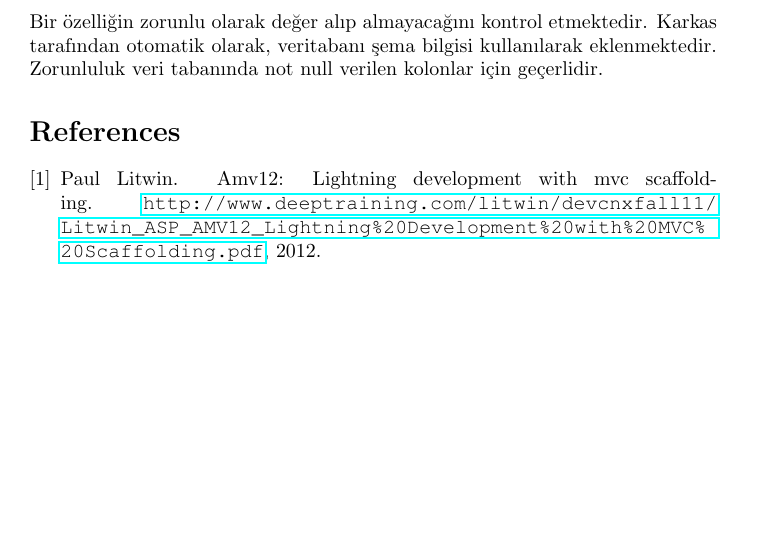
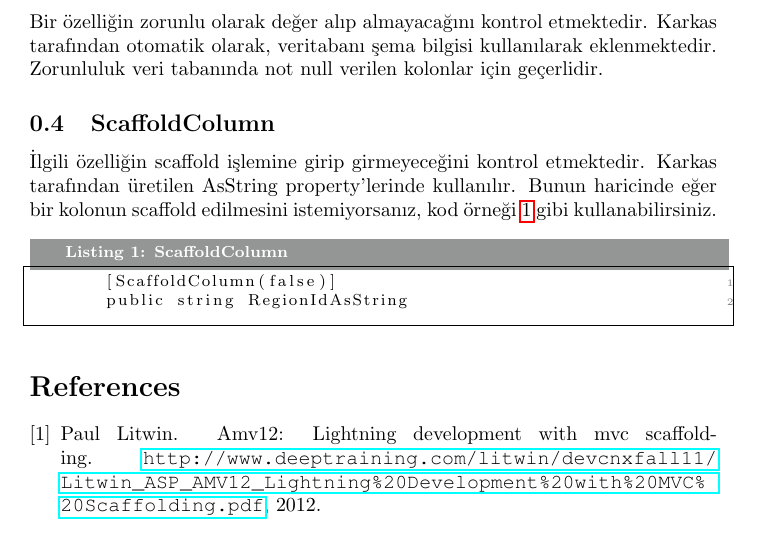
Before and after one commit to ati-ozgur/KarkasDocuments, a LaTeX document (AspNetScaffolding.tex): part of page 2 of 2, cut so that both start at the same text. Compiled offline with pdfLaTeX.

Commit message:
scaffold column örnek

```diff
--- a/AspNetScaffolding.tex
+++ b/AspNetScaffolding.tex
@@ -96,6 +96,21 @@ Bir özelliğin zorunlu olarak değer alıp almayacağını kontrol etmektedir.
 Karkas tarafından otomatik olarak, veritabanı şema bilgisi kullanılarak eklenmektedir.
 Zorunluluk veri tabanında not null verilen kolonlar için geçerlidir.
 
+\subsection{ScaffoldColumn }
+İlgili özelliğin scaffold işlemine girip girmeyeceğini kontrol etmektedir.
+Karkas tarafından üretilen AsString property'lerinde kullanılır.
+Bunun haricinde eğer bir kolonun scaffold edilmesini istemiyorsanız,
+kod örneği \ref{code-ScaffoldColumn} gibi kullanabilirsiniz.
+
+
+
+
+\begin{lstlisting}[label=code-ScaffoldColumn,caption=ScaffoldColumn,language=C]
+		[ScaffoldColumn(false)]
+		public string RegionIdAsString
+\end{lstlisting}
+
+
 
 
 
```
